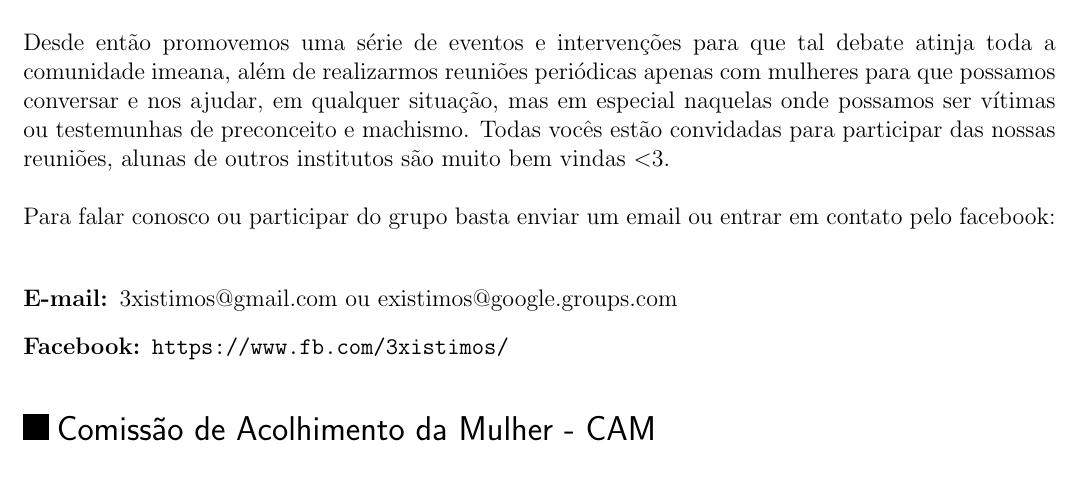
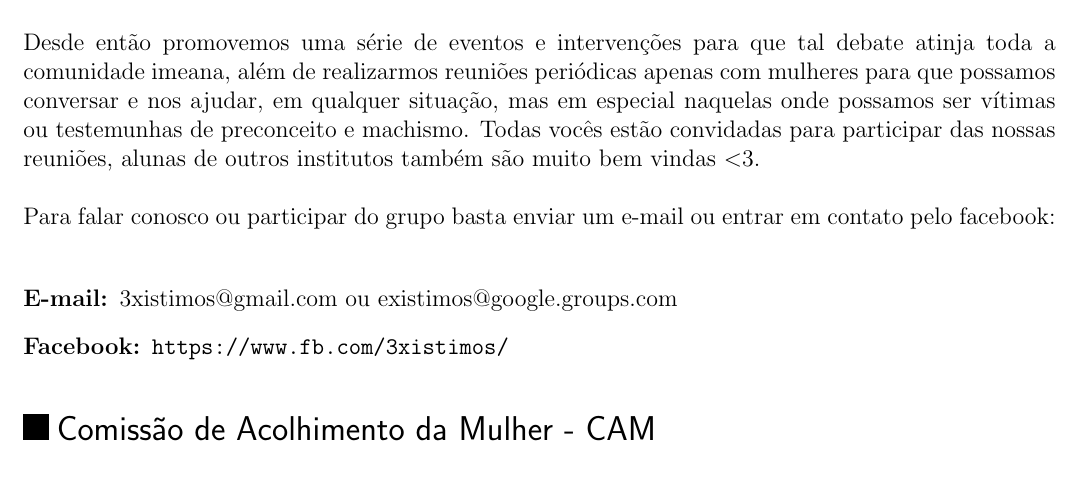
Before and after one commit to Kazuo256/guiadobixo, a LaTeX document (src/GuiaDoBixo.tex, which reads src/existimos.tex): part of page 66 of 117, cut so that both start at the same text. Compiled offline with pdfLaTeX.

Commit message:
Update existimos.tex
- Acrescentei hífen a palavra "e-mail";
- Na linha 20 adicionei um "também".

```diff
--- a/src/existimos.tex
+++ b/src/existimos.tex
@@ -17,9 +17,9 @@ atinja toda a comunidade imeana, além de realizarmos reuniões periódicas apen
 com mulheres para que possamos conversar e nos ajudar, em qualquer situação,
 mas em especial naquelas onde possamos ser vítimas ou testemunhas de
 preconceito e machismo. Todas vocês estão convidadas para participar das nossas
-reuniões, alunas de outros institutos são muito bem vindas $<$3.
+reuniões, alunas de outros institutos também são muito bem vindas $<$3.
 
-Para falar conosco ou participar do grupo basta enviar um email ou entrar em
+Para falar conosco ou participar do grupo basta enviar um e-mail ou entrar em
 contato pelo facebook:
 
 
```
